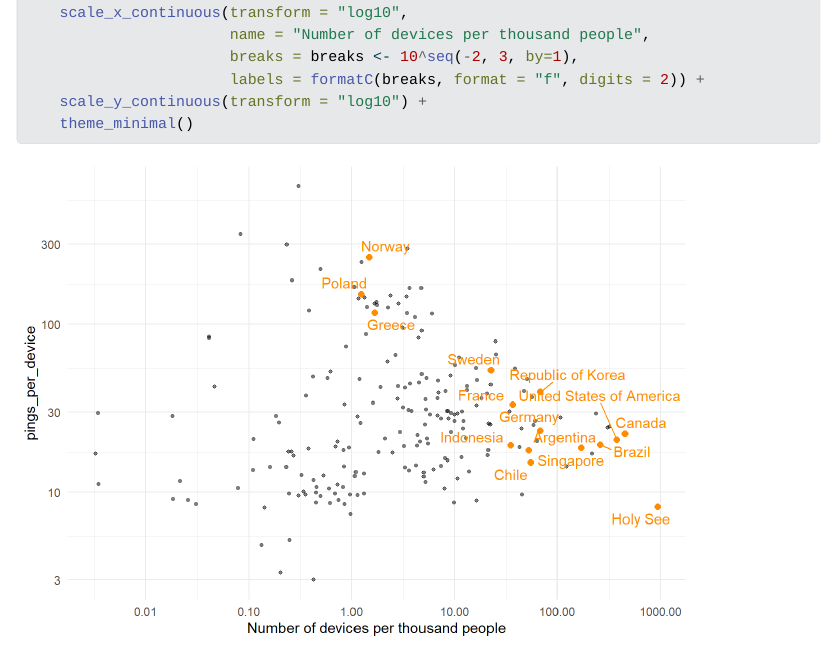
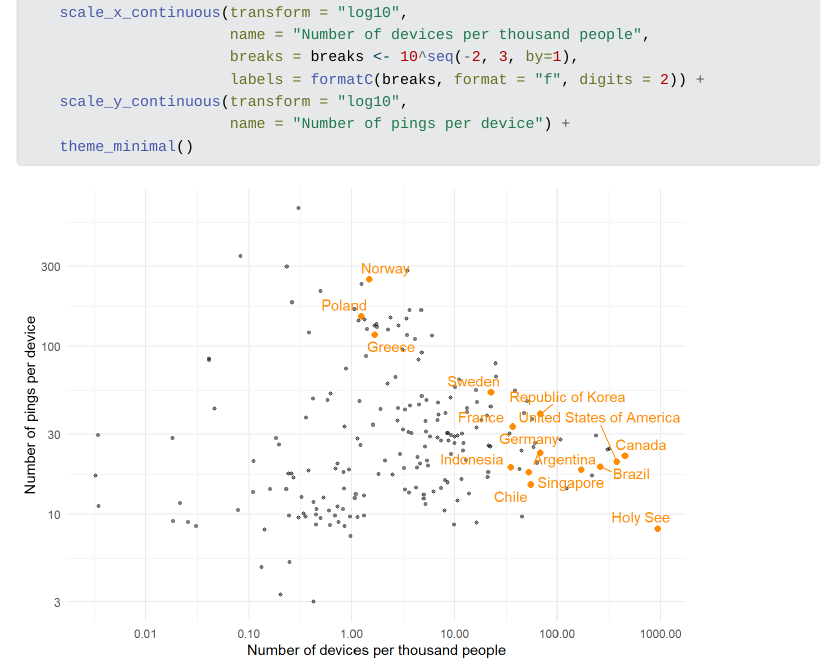
Before and after one commit to c-voulgaris/veraset-data-check, a Quarto document (charts.qmd): the page in a window 1100 px wide, from 1810 px down. The pictures show the output file charts.html that the author committed with the source, opened offline; Quarto's library style sheets are replaced by a plain one without menus.

Commit message:
Fixed y-axis label.

````diff
--- a/charts.qmd
+++ b/charts.qmd
@@ -82,6 +82,7 @@ ggplot(summary) +
                        name = "Number of devices per thousand people",
                        breaks = breaks <- 10^seq(-2, 3, by=1),
                        labels = formatC(breaks, format = "f", digits = 2)) +
-    scale_y_continuous(transform = "log10") +
+    scale_y_continuous(transform = "log10",
+                       name = "Number of pings per device") +
     theme_minimal()
 ```
````
Also changed, not shown: charts.html, charts_files/figure-html/unnamed-chunk-4-1.png.
